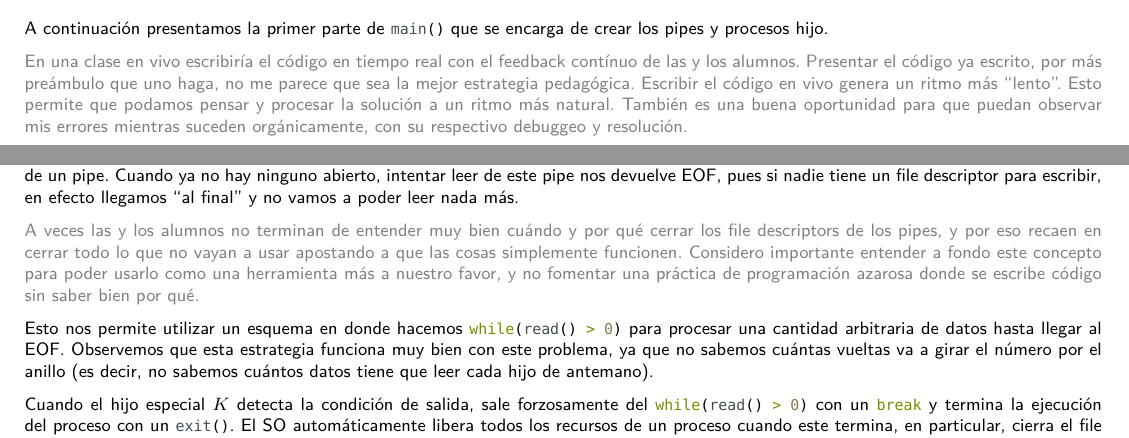
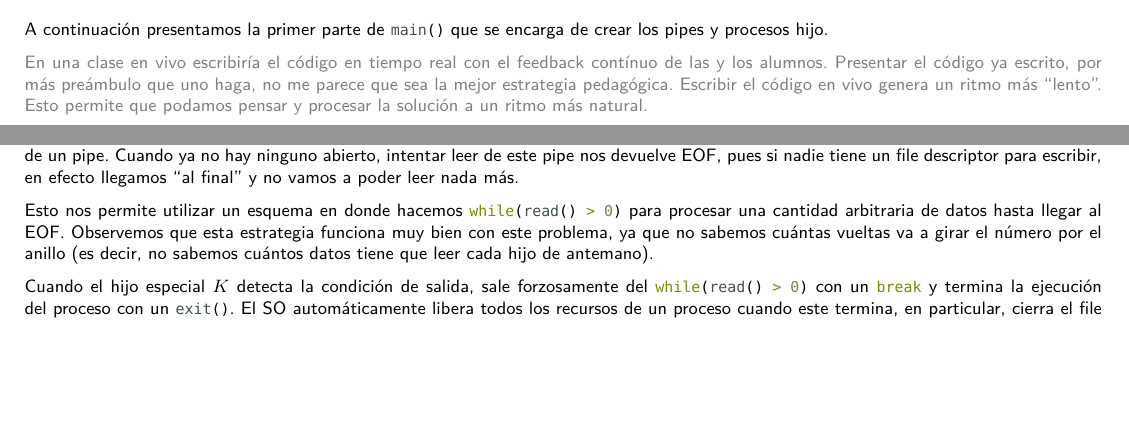
Before and after one commit to honi/uba-concursos, a LaTeX document (po/2023-ay2/sistemas/sistemas.tex): two parts of pages 1 and 2 of 3, joined at a grey line, cut so that both start at the same text, the shorter picture padded with empty space. Compiled offline with XeLaTeX; a missing font is replaced by an installed copy or a similar font.

Commit message:
Actualiza los meta comentarios

```diff
--- a/po/2023-ay2/sistemas/sistemas.tex
+++ b/po/2023-ay2/sistemas/sistemas.tex
@@ -47,7 +47,7 @@ Además de los pipes utilizados para el anillo, necesitamos un pipe adicional pa
 
 A continuación presentamos la primer parte de \mintinline{c}{main()} que se encarga de crear los pipes y procesos hijo.
 
-\meta{En una clase en vivo escribiría el código en tiempo real con el feedback contínuo de las y los alumnos. Presentar el código ya escrito, por más preámbulo que uno haga, no me parece que sea la mejor estrategia pedagógica. Escribir el código en vivo genera un ritmo más ``lento''. Esto permite que podamos pensar y procesar la solución a un ritmo más natural. También es una buena oportunidad para que puedan observar mis errores mientras suceden orgánicamente, con su respectivo debuggeo y resolución.}
+\meta{En una clase en vivo escribiría el código en tiempo real con el feedback contínuo de las y los alumnos. Presentar el código ya escrito, por más preámbulo que uno haga, no me parece que sea la mejor estrategia pedagógica. Escribir el código en vivo genera un ritmo más ``lento''. Esto permite que podamos pensar y procesar la solución a un ritmo más natural.}
 
 \begin{minted}{c}
 int main(int argc, char **argv) {
@@ -85,8 +85,6 @@ int main(int argc, char **argv) {
 
 Más allá de buenas prácticas, cerrar inteligentemente las puntas (file descriptors) de los pipes que no vamos a usar nos permite utilizar el mecanismo de EOF (end-of-file) provisto por el SO para detectar cuándo tiene que terminar un proceso hijo dentro del anillo. La syscall \mintinline{c}{read()} bloquea hasta poder leer la cantidad de bytes estipulados en el llamado, o hasta detectar el EOF. La función nos retorna la cantidad de bytes leídos, y en el caso de EOF, retorna 0. El SO mantiene un contador de la cantidad de file descriptors abiertos a la punta de escritura de un pipe. Cuando ya no hay ninguno abierto, intentar leer de este pipe nos devuelve EOF, pues si nadie tiene un file descriptor para escribir, en efecto llegamos ``al final'' y no vamos a poder leer nada más.
 
-\meta{A veces las y los alumnos no terminan de entender muy bien cuándo y por qué cerrar los file descriptors de los pipes, y por eso recaen en cerrar todo lo que no vayan a usar apostando a que las cosas simplemente funcionen. Considero importante entender a fondo este concepto para poder usarlo como una herramienta más a nuestro favor, y no fomentar una práctica de programación azarosa donde se escribe código sin saber bien por qué.}
-
 Esto nos permite utilizar un esquema en donde hacemos \mintinline{c}{while(read() > 0)} para procesar una cantidad arbitraria de datos hasta llegar al EOF. Observemos que esta estrategia funciona muy bien con este problema, ya que no sabemos cuántas vueltas va a girar el número por el anillo (es decir, no sabemos cuántos datos tiene que leer cada hijo de antemano).
 
 Cuando el hijo especial $K$ detecta la condición de salida, sale forzosamente del \mintinline{c}{while(read() > 0)} con un \mintinline{c}{break} y termina la ejecución del proceso con un \mintinline{c}{exit()}. El SO automáticamente libera todos los recursos de un proceso cuando este termina, en particular, cierra el file descriptor de la punta de escritura del pipe que comunica al hijo $K$ con su sucesor. Esto dispara un efecto en cascada en donde todos los procesos en el anillo terminan su ejecución. El sucesor de $K$ sale del \mintinline{c}{while(read() > 0)} porque \mintinline{c}{read()} retornó 0 (EOF). Igual que antes, el SO libera los recursos de este proceso generando que el ``sucesor del sucesor'' de $K$ también salga del \mintinline{c}{while(read() > 0)}, y así vamos terminando secuencialmente todos los procesos del anillo, a partir del hijo $K$ hasta dar toda la vuelta.
```
Also changed, not shown: po/2023-ay2/sistemas/BekensteinJonathan-2023-Ay2-Sistemas.pdf, po/2023-ay2/sistemas/sistemas.tex (2 more changed lines).
